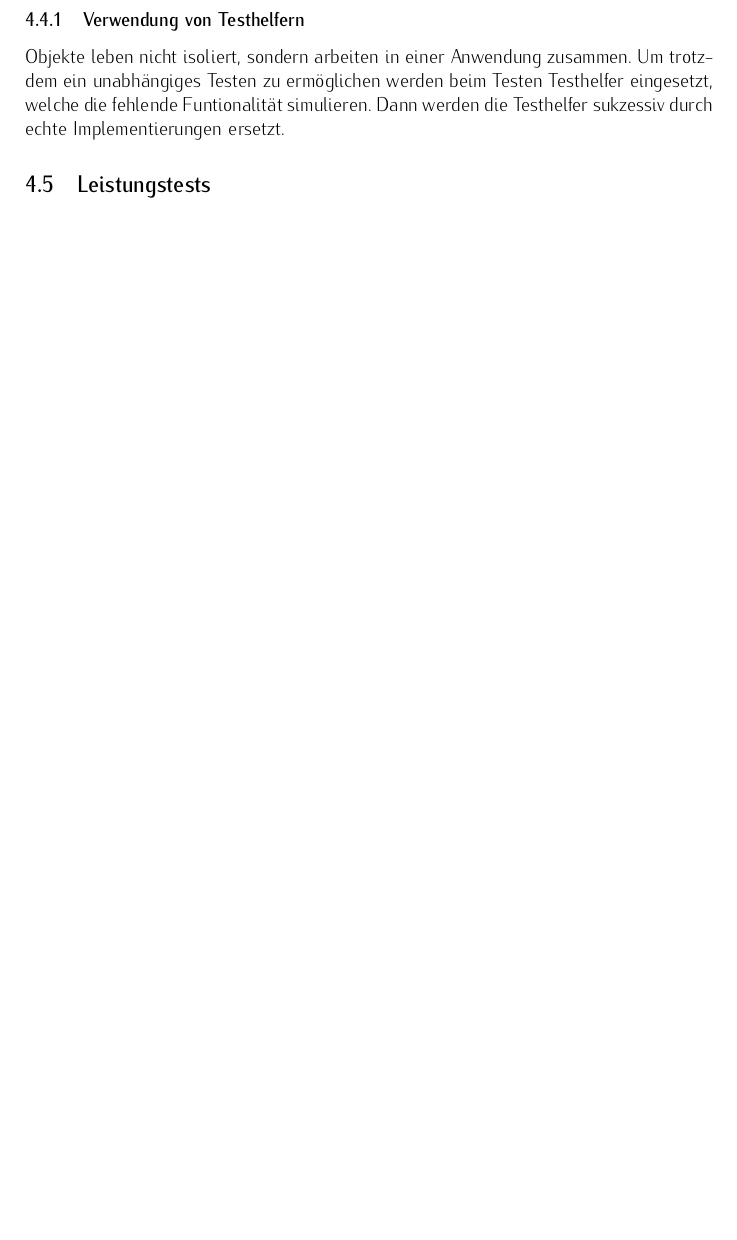
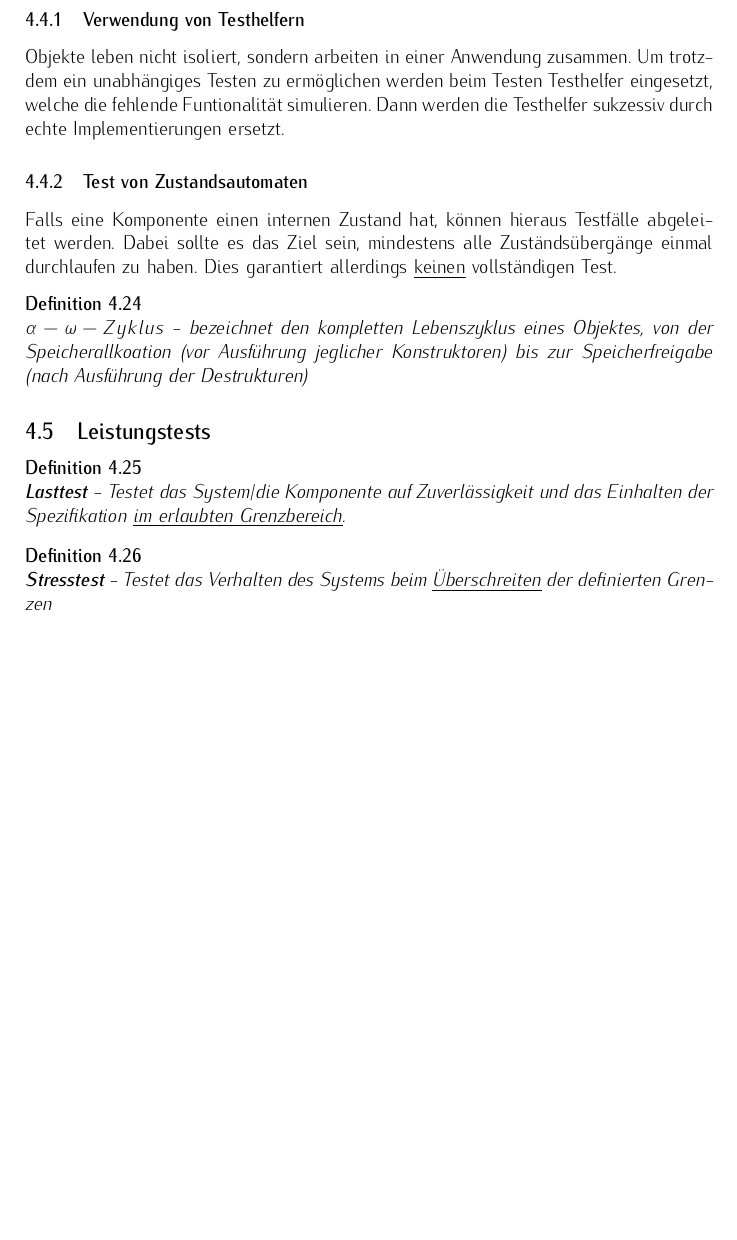
Before and after one commit to adrianleh/SWT1_Revision, a LaTeX document (tex/Testing.tex): part of page 6 of 6 before the commit and part of page 6 of 7 after it, cut so that both start at the same text, the shorter picture padded with empty space. Compiled offline with pdfLaTeX.

Commit message:
Perfomance Testing finished

```diff
--- a/tex/Testing.tex
+++ b/tex/Testing.tex
@@ -267,7 +267,24 @@
         \subsubsection{Verwendung von Testhelfern}
         Objekte leben nicht isoliert, sondern arbeiten in einer Anwendung zusammen. Um trotzdem ein unabh\"angiges Testen zu erm\"oglichen werden beim Testen Testhelfer eingesetzt, welche die fehlende Funtionalit\"at simulieren. Dann werden die Testhelfer sukzessiv durch echte Implementierungen ersetzt.
 
-\subsection{Leistungstests}
+        \subsubsection{Test von Zustandsautomaten}
+        Falls eine Komponente einen internen Zustand hat, k\"onnen hieraus Testf\"alle abgeleitet werden. Dabei sollte es das Ziel sein, mindestens alle Zust\"ands\"uberg\"ange einmal durchlaufen zu haben. Dies garantiert allerdings \ul{keinen} vollst\"andigen Test.
+
+        \begin{defi}
+          \textbf{\(\alpha - \omega -Zyklus \)} - bezeichnet den kompletten Lebenszyklus eines Objektes, von der Speicherallkoation (vor Ausf\"uhrung jeglicher Konstruktoren) bis zur Speicherfreigabe (nach Ausf\"uhrung der Destrukturen)
+        \end{defi}
+
+
+        \subsection{Leistungstests}
+        \begin{defi}
+          \textbf{Lasttest} - Testet das System/die Komponente auf Zuverl\"assigkeit und das Einhalten der Spezifikation \ul{im erlaubten Grenzbereich}.
+        \end{defi}
+
+        \begin{defi}
+          \textbf{Stresstest} - Testet das Verhalten des Systems beim \ul{\"Uberschreiten} der definierten Grenzen
+        \end{defi}
+
+
 \subsection{Manuelle Prüfmethoden}
 \subsection{Prüfprogramme}
 \section{Testphasen}
```
